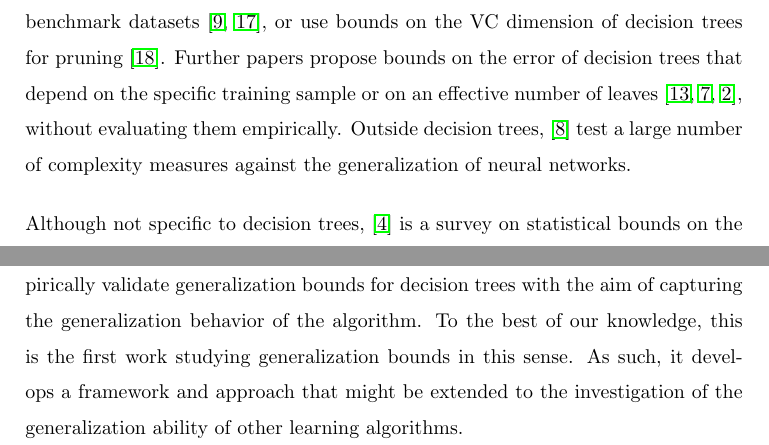
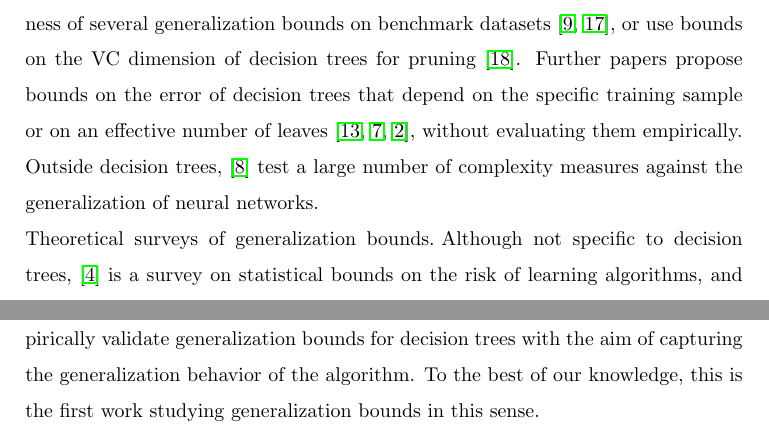
Before and after one commit to matildedol/tesi, a LaTeX paper (tex/final/tesi.tex, which reads tex/final/literature_review.tex): two parts of page 5 of 53 before the commit and two parts of page 5 of 52 after it, joined at a grey line, cut so that both start at the same text. Compiled offline with pdfLaTeX.

Commit message:
add paragraph names

```diff
--- a/tex/final/literature_review.tex
+++ b/tex/final/literature_review.tex
@@ -10,6 +8,13 @@ In~\cite{leboeuf2022generalization}, the authors derive an analytical upper boun
 Other works compare the numerical tightness of several generalization bounds on benchmark datasets~\cite{kaariainen2005comparison,pichuka2007tighter}, or use bounds on the VC dimension of decision trees for pruning~\cite{yildiz2015vc}. Further papers propose bounds on the error of decision trees that depend on the specific training sample or on an effective number of leaves~\cite{mansour2000generalization,golea1998generalization,bartlett2002rademacher}, without evaluating them empirically. Outside decision trees,~\cite{jiang2019fantastic} test a large number of complexity measures against the generalization of neural networks.
 
-Although not specific to decision trees,~\cite{boucheron2005theory} is a survey on statistical bounds on the risk of learning algorithms, and has been a fundamental guide for the theoretical side of this thesis. A difference, however, lies in the emphasis of the analysis. The survey is largely concerned with how bounds behave as the sample size $n$ grows, as guarantees on the precision of the empirical risk in estimating the true risk. The same perspective underlies the statistical analyses of CART~\cite{klusowski2024large}. We, instead, keep $n$ fixed and regard bounds as functions of the complexity of the hypotheses set, which should describe the qualitative behaviour of the generalization gap. For instance, our Theorem~\ref{thm: bound emprisk}, analogous to Theorem 5.1 of~\cite{boucheron2005theory}, is crucial to this work because it allows us to include the noise in the bounds, whereas in~\cite{boucheron2005theory} it is mainly used to improve the dependence on $n$ when the training error goes to $0$.
+\paragraph{Theoretical surveys of generalization bounds} Although not specific to decision trees,~\cite{boucheron2005theory} is a survey on statistical bounds on the risk of learning algorithms, and has been a fundamental guide for the theoretical side of this thesis. A difference, however, lies in the emphasis of the analysis. The survey is largely concerned with how bounds behave as the sample size $n$ grows, as guarantees on the precision of the empirical risk in estimating the true risk. The same perspective underlies the statistical analyses of CART~\cite{klusowski2024large}. We, instead, keep $n$ fixed and regard bounds as functions of the complexity of the hypotheses set, which should describe the qualitative behaviour of the generalization gap. For instance, our Theorem~\ref{thm: bound emprisk}, analogous to Theorem 5.1 of~\cite{boucheron2005theory}, is crucial to this work because it allows us to include the noise in the bounds, whereas in~\cite{boucheron2005theory} it is mainly used to improve the dependence on $n$ when the training error goes to $0$.
+
+% \paragraph{Expected generalization gap of the ERM} We study the expected generalization gap of the ERM,
+% \[
+% \expv[(R-\hat R_D)(\hat h_D)], \quad \hat h_D \coloneq \argmin_{h\in\hyp} \hat R_D
+% \]
+% This approach allows to obtain bounds on the risk of the learnt model $\hat h_D$ instead of uniform bounds over the whole space of hypotheses, as the algorithm may not explore it~\cite{bousquet2002stability,nagarajan2019uniform}. We detach from the usual literature also in that we express concentration results as bounds on the expected value of the target quantity via tail integration, rather than using results in high probability or bounding the probability that this quantity is large. In fact, results in expected value are more practical for the experiments and their interpretation is clearer as compared to high-probability results.
 
 In light of the related literature, the contribution of this work is to study and empirically validate generalization bounds for decision trees with the aim of capturing the generalization behavior of the algorithm.
-To the best of our knowledge, this is the first work studying generalization bounds in this sense. As such, it develops a framework and approach that might be extended to the investigation of the generalization ability of other learning algorithms.
+To the best of our knowledge, this is the first work studying generalization bounds in this sense.
+% As such, it develops a framework and approach that might be extended to the investigation of the generalization ability of other learning algorithms.
```
Also changed, not shown: tex/final/literature_review.tex (6 more changed lines).
